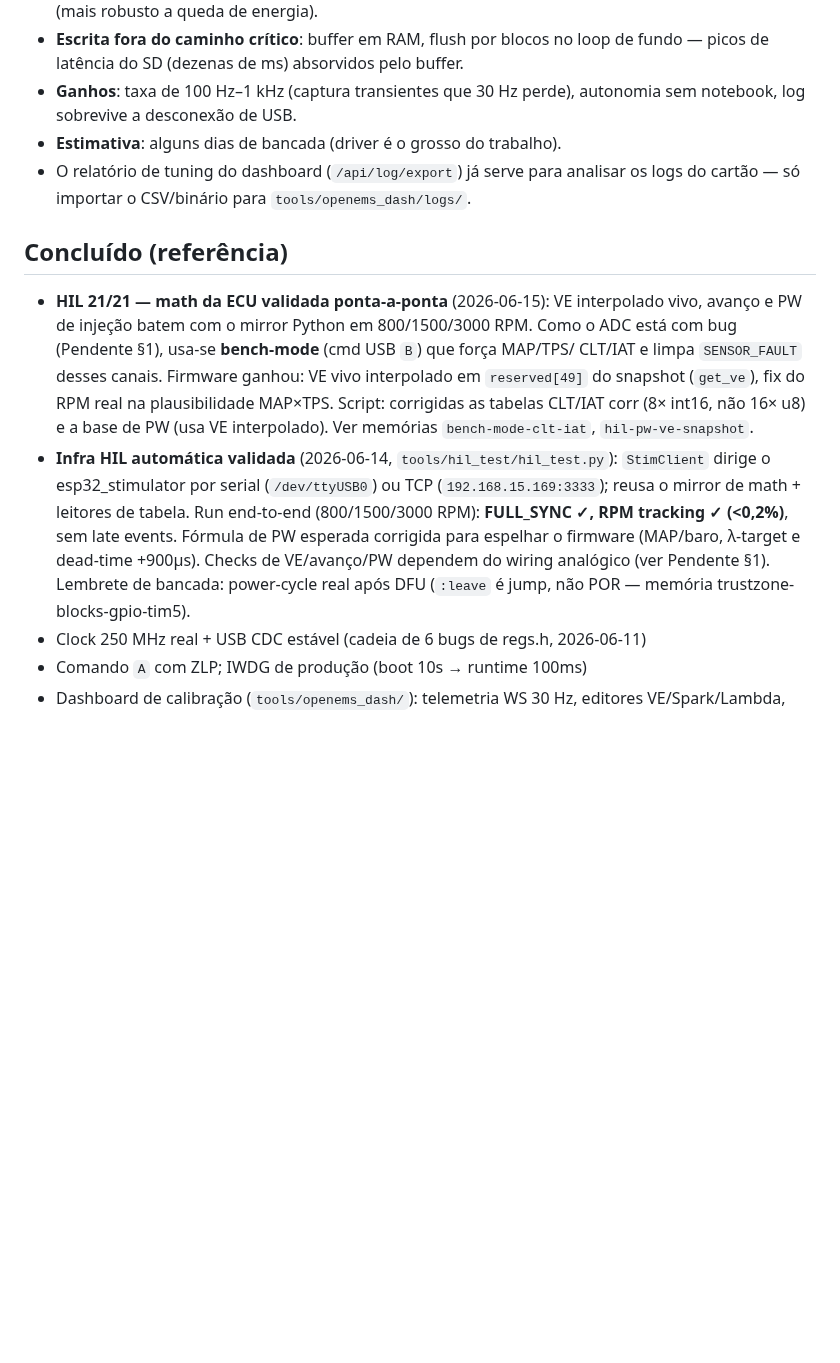
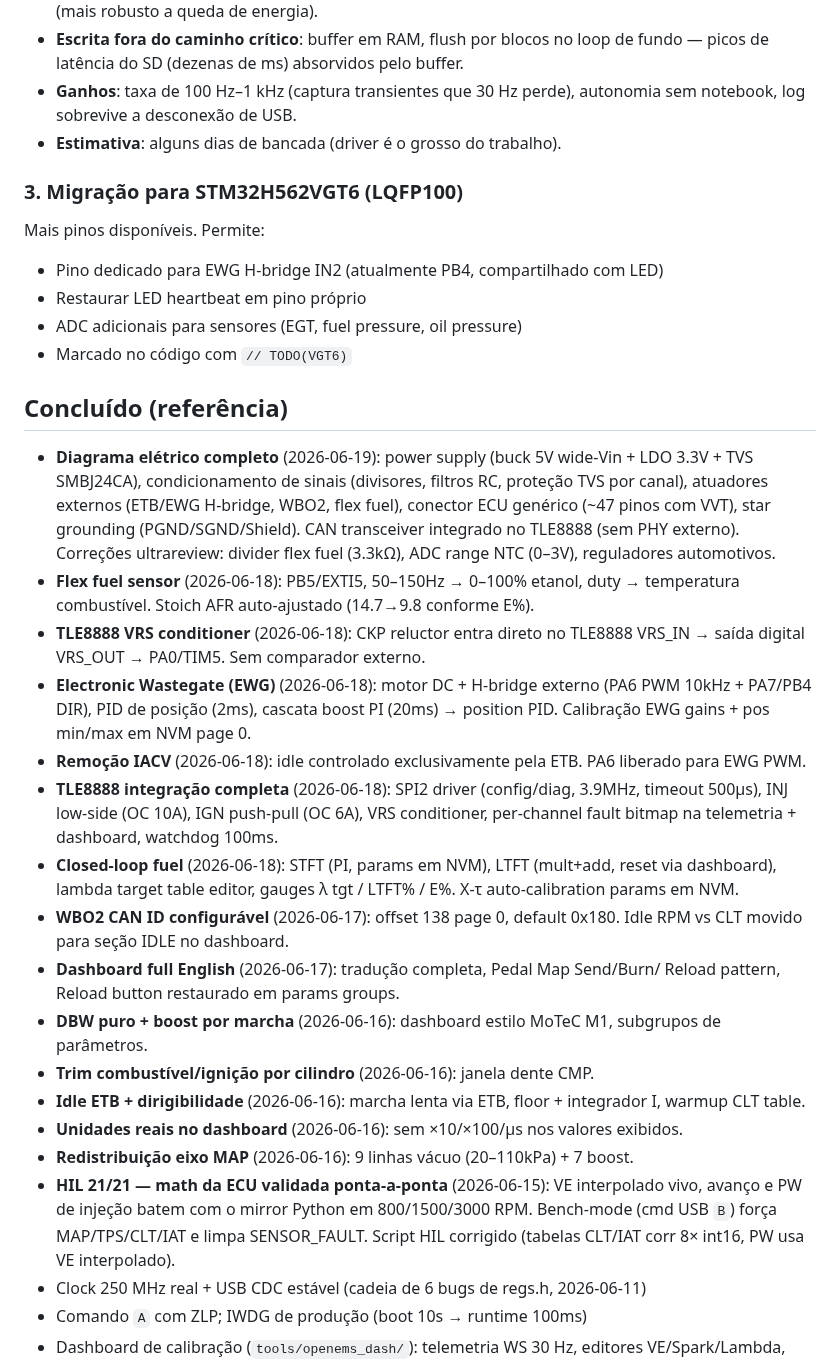
Before and after one commit to pbuchabqui/OpenEMS, a Markdown page: docs/ROADMAP.md, the part around the change. Drawn GitHub-style; blank space fills up the shorter version.

Commit message:
docs: update roadmap — mark TLE8888, EWG, flex fuel, closed-loop, wiring as done
Add VGT6 migration to pending. Expand completed section with all features
since 2026-06-15 (12+ commits).

Co-Authored-By: Claude Sonnet 4.6 <noreply@anthropic.com>

```diff
--- a/docs/ROADMAP.md
+++ b/docs/ROADMAP.md
@@ -31,26 +31,52 @@ depender do polling USB a ~30 Hz.
 - **Ganhos**: taxa de 100 Hz–1 kHz (captura transientes que 30 Hz perde),
   autonomia sem notebook, log sobrevive a desconexão de USB.
 - **Estimativa**: alguns dias de bancada (driver é o grosso do trabalho).
-- O relatório de tuning do dashboard (`/api/log/export`) já serve para analisar
-  os logs do cartão — só importar o CSV/binário para `tools/openems_dash/logs/`.
+
+### 3. Migração para STM32H562VGT6 (LQFP100)
+Mais pinos disponíveis. Permite:
+- Pino dedicado para EWG H-bridge IN2 (atualmente PB4, compartilhado com LED)
+- Restaurar LED heartbeat em pino próprio
+- ADC adicionais para sensores (EGT, fuel pressure, oil pressure)
+- Marcado no código com `// TODO(VGT6)`
 
 ## Concluído (referência)
 
+- **Diagrama elétrico completo** (2026-06-19): power supply (buck 5V wide-Vin +
+  LDO 3.3V + TVS SMBJ24CA), condicionamento de sinais (divisores, filtros RC,
+  proteção TVS por canal), atuadores externos (ETB/EWG H-bridge, WBO2, flex fuel),
+  conector ECU genérico (~47 pinos com VVT), star grounding (PGND/SGND/Shield).
+  CAN transceiver integrado no TLE8888 (sem PHY externo). Correções ultrareview:
+  divider flex fuel (3.3kΩ), ADC range NTC (0–3V), reguladores automotivos.
+- **Flex fuel sensor** (2026-06-18): PB5/EXTI5, 50–150Hz → 0–100% etanol, duty
+  → temperatura combustível. Stoich AFR auto-ajustado (14.7→9.8 conforme E%).
+- **TLE8888 VRS conditioner** (2026-06-18): CKP reluctor entra direto no TLE8888
+  VRS_IN → saída digital VRS_OUT → PA0/TIM5. Sem comparador externo.
+- **Electronic Wastegate (EWG)** (2026-06-18): motor DC + H-bridge externo (PA6 PWM
+  10kHz + PA7/PB4 DIR), PID de posição (2ms), cascata boost PI (20ms) → position PID.
+  Calibração EWG gains + pos min/max em NVM page 0.
+- **Remoção IACV** (2026-06-18): idle controlado exclusivamente pela ETB. PA6 liberado
+  para EWG PWM.
+- **TLE8888 integração completa** (2026-06-18): SPI2 driver (config/diag, 3.9MHz,
+  timeout 500µs), INJ low-side (OC 10A), IGN push-pull (OC 6A), VRS conditioner,
+  per-channel fault bitmap na telemetria + dashboard, watchdog 100ms.
+- **Closed-loop fuel** (2026-06-18): STFT (PI, params em NVM), LTFT (mult+add,
+  reset via dashboard), lambda target table editor, gauges λ tgt / LTFT% / E%.
+  X-τ auto-calibration params em NVM.
+- **WBO2 CAN ID configurável** (2026-06-17): offset 138 page 0, default 0x180.
+  Idle RPM vs CLT movido para seção IDLE no dashboard.
+- **Dashboard full English** (2026-06-17): tradução completa, Pedal Map Send/Burn/
+  Reload pattern, Reload button restaurado em params groups.
+- **DBW puro + boost por marcha** (2026-06-16): dashboard estilo MoTeC M1, subgrupos
+  de parâmetros.
+- **Trim combustível/ignição por cilindro** (2026-06-16): janela dente CMP.
+- **Idle ETB + dirigibilidade** (2026-06-16): marcha lenta via ETB, floor + integrador
+  I, warmup CLT table.
+- **Unidades reais no dashboard** (2026-06-16): sem ×10/×100/µs nos valores exibidos.
+- **Redistribuição eixo MAP** (2026-06-16): 9 linhas vácuo (20–110kPa) + 7 boost.
 - **HIL 21/21 — math da ECU validada ponta-a-ponta** (2026-06-15): VE interpolado vivo,
-  avanço e PW de injeção batem com o mirror Python em 800/1500/3000 RPM. Como o ADC
-  está com bug (Pendente §1), usa-se **bench-mode** (cmd USB `B`) que força MAP/TPS/
-  CLT/IAT e limpa `SENSOR_FAULT` desses canais. Firmware ganhou: VE vivo interpolado
-  em `reserved[49]` do snapshot (`get_ve`), fix do RPM real na plausibilidade MAP×TPS.
-  Script: corrigidas as tabelas CLT/IAT corr (8× int16, não 16× u8) e a base de PW
-  (usa VE interpolado). Ver memórias `bench-mode-clt-iat`, `hil-pw-ve-snapshot`.
-- **Infra HIL automática validada** (2026-06-14, `tools/hil_test/hil_test.py`):
-  `StimClient` dirige o esp32_stimulator por serial (`/dev/ttyUSB0`) ou TCP
-  (`192.168.15.169:3333`); reusa o mirror de math + leitores de tabela. Run
-  end-to-end (800/1500/3000 RPM): **FULL_SYNC ✓, RPM tracking ✓ (<0,2%)**, sem late
-  events. Fórmula de PW esperada corrigida para espelhar o firmware (MAP/baro,
-  λ-target e dead-time +900µs). Checks de VE/avanço/PW dependem do wiring analógico
-  (ver Pendente §1). Lembrete de bancada: power-cycle real após DFU (`:leave` é jump,
-  não POR — memória trustzone-blocks-gpio-tim5).
+  avanço e PW de injeção batem com o mirror Python em 800/1500/3000 RPM. Bench-mode
+  (cmd USB `B`) força MAP/TPS/CLT/IAT e limpa SENSOR_FAULT. Script HIL corrigido
+  (tabelas CLT/IAT corr 8× int16, PW usa VE interpolado).
 - Clock 250 MHz real + USB CDC estável (cadeia de 6 bugs de regs.h, 2026-06-11)
 - Comando `A` com ZLP; IWDG de produção (boot 10s → runtime 100ms)
 - Dashboard de calibração (`tools/openems_dash/`): telemetria WS 30 Hz, editores
```
